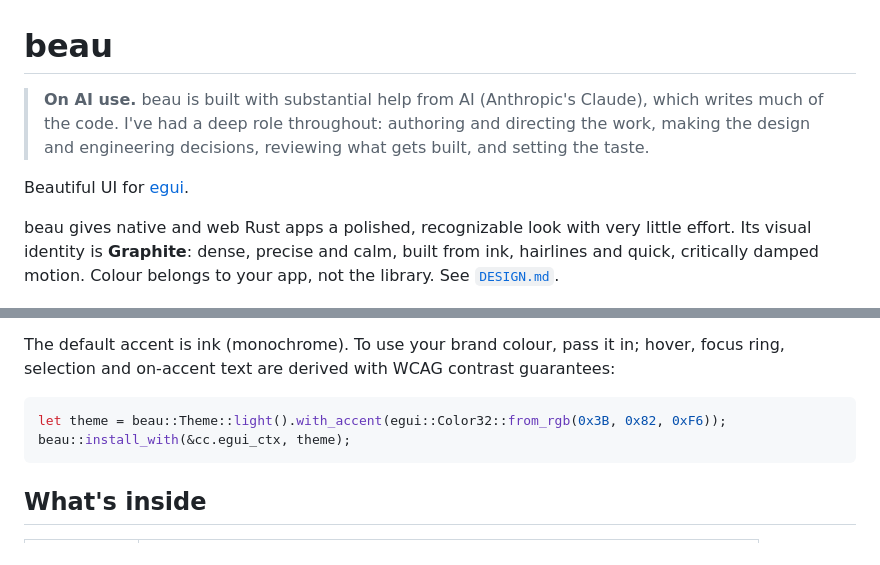
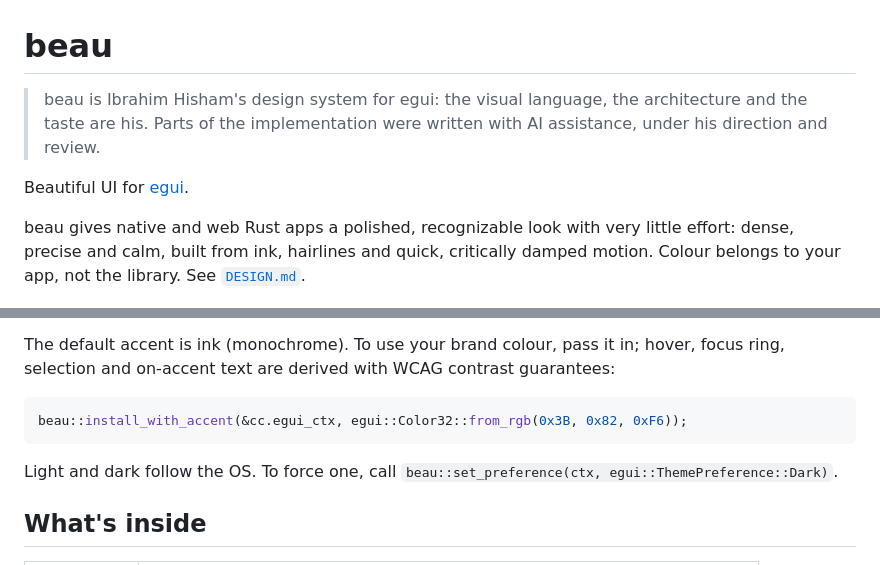
Before and after one commit to ibra/beau, a Markdown page: README.md, 2 parts joined by grey strips. Drawn GitHub-style.

````diff
--- a/README.md
+++ b/README.md
@@ -1,16 +1,14 @@
 # beau
 
-> **On AI use.** beau is built with substantial help from AI (Anthropic's
-> Claude), which writes much of the code. I've had a deep role throughout:
-> authoring and directing the work, making the design and engineering
-> decisions, reviewing what gets built, and setting the taste.
+> beau is Ibrahim Hisham's design system for egui: the visual language, the
+> architecture and the taste are his. Parts of the implementation were written
+> with AI assistance, under his direction and review.
 
 Beautiful UI for [egui](https://github.com/emilk/egui).
 
 beau gives native and web Rust apps a polished, recognizable look with very
-little effort. Its visual identity is **Graphite**: dense, precise and calm,
-built from ink, hairlines and quick, critically damped motion. Colour belongs
-to your app, not the library. See [`DESIGN.md`](DESIGN.md).
+little effort: dense, precise and calm, built from ink, hairlines and quick,
+critically damped motion. Colour belongs to your app, not the library. See [`DESIGN.md`](DESIGN.md).
 
 ![Tracker, light](docs/screenshots/m1-light.png)
 
@@ -31,9 +29,11 @@ hover, focus ring, selection and on-accent text are derived with WCAG
 contrast guarantees:
 
 ```rust
-let theme = beau::Theme::light().with_accent(egui::Color32::from_rgb(0x3B, 0x82, 0xF6));
-beau::install_with(&cc.egui_ctx, theme);
+beau::install_with_accent(&cc.egui_ctx, egui::Color32::from_rgb(0x3B, 0x82, 0xF6));
 ```
+
+Light and dark follow the OS. To force one, call
+`beau::set_preference(ctx, egui::ThemePreference::Dark)`.
 
 ## What's inside
 
````
Also changed, not shown: CLAUDE.md (+1 -1 lines), DESIGN.md (+31 -20 lines), docs/screenshots/empty-dark.png (added), docs/screenshots/m1-dark.png, docs/screenshots/m1-light.png, 14 other files.
